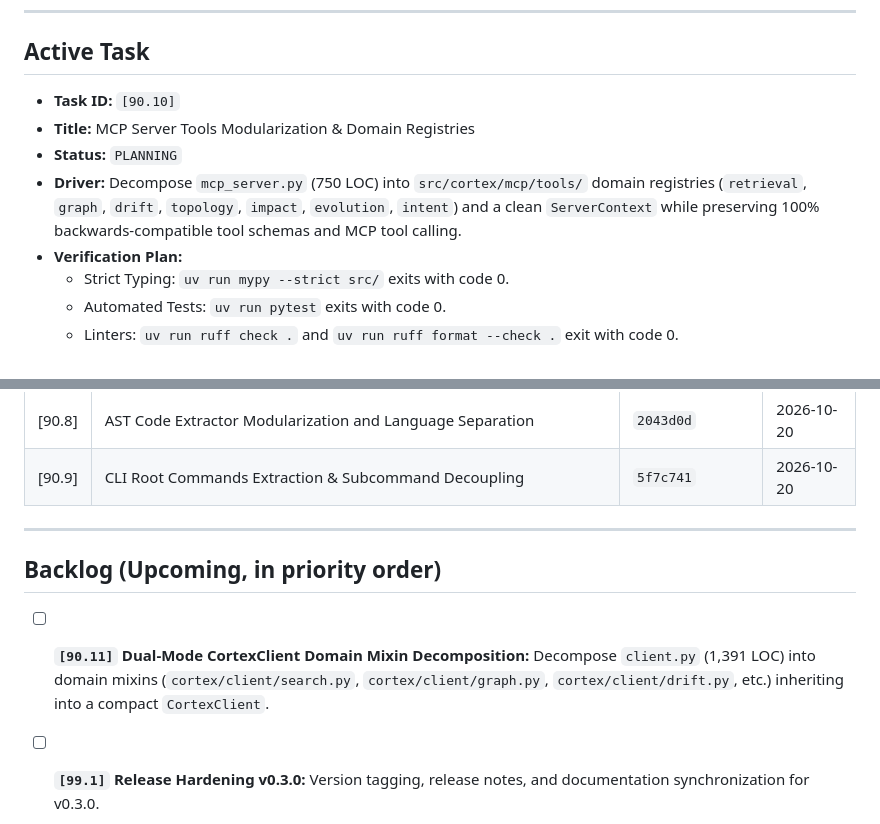
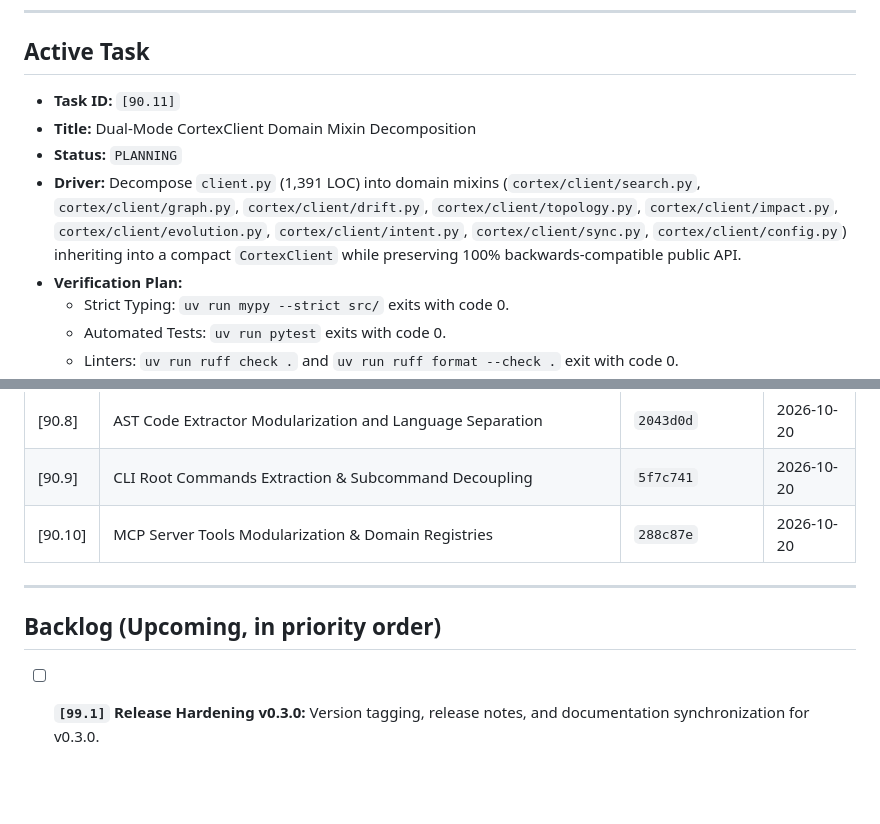
Before and after one commit to ye-sandbox/agent-cortex, a Markdown page: .agent/TASK.md, 2 parts joined by grey strips. Drawn GitHub-style; blank space fills up the shorter version.

Commit message:
docs(task): log completion of [90.10] and promote [90.11] to PLANNING

```diff
--- a/.agent/TASK.md
+++ b/.agent/TASK.md
@@ -7,10 +7,10 @@
 
 ## Active Task
 
-- **Task ID:** `[90.10]`
-- **Title:** MCP Server Tools Modularization & Domain Registries
+- **Task ID:** `[90.11]`
+- **Title:** Dual-Mode CortexClient Domain Mixin Decomposition
 - **Status:** `PLANNING`
-- **Driver:** Decompose `mcp_server.py` (750 LOC) into `src/cortex/mcp/tools/` domain registries (`retrieval`, `graph`, `drift`, `topology`, `impact`, `evolution`, `intent`) and a clean `ServerContext` while preserving 100% backwards-compatible tool schemas and MCP tool calling.
+- **Driver:** Decompose `client.py` (1,391 LOC) into domain mixins (`cortex/client/search.py`, `cortex/client/graph.py`, `cortex/client/drift.py`, `cortex/client/topology.py`, `cortex/client/impact.py`, `cortex/client/evolution.py`, `cortex/client/intent.py`, `cortex/client/sync.py`, `cortex/client/config.py`) inheriting into a compact `CortexClient` while preserving 100% backwards-compatible public API.
 - **Verification Plan:**
   - Strict Typing: `uv run mypy --strict src/` exits with code 0.
   - Automated Tests: `uv run pytest` exits with code 0.
@@ -45,10 +45,10 @@
 | [90.7] | CLI & HTTP Server Modularization and Presentation Decoupling | `05413bc` | 2026-10-19 |
 | [90.8] | AST Code Extractor Modularization and Language Separation | `2043d0d` | 2026-10-20 |
 | [90.9] | CLI Root Commands Extraction & Subcommand Decoupling | `5f7c741` | 2026-10-20 |
+| [90.10] | MCP Server Tools Modularization & Domain Registries | `288c87e` | 2026-10-20 |
 
 ---
 
 ## Backlog (Upcoming, in priority order)
 
-- [ ] **`[90.11]` Dual-Mode CortexClient Domain Mixin Decomposition:** Decompose `client.py` (1,391 LOC) into domain mixins (`cortex/client/search.py`, `cortex/client/graph.py`, `cortex/client/drift.py`, etc.) inheriting into a compact `CortexClient`.
 - [ ] **`[99.1]` Release Hardening v0.3.0:** Version tagging, release notes, and documentation synchronization for v0.3.0.
```
